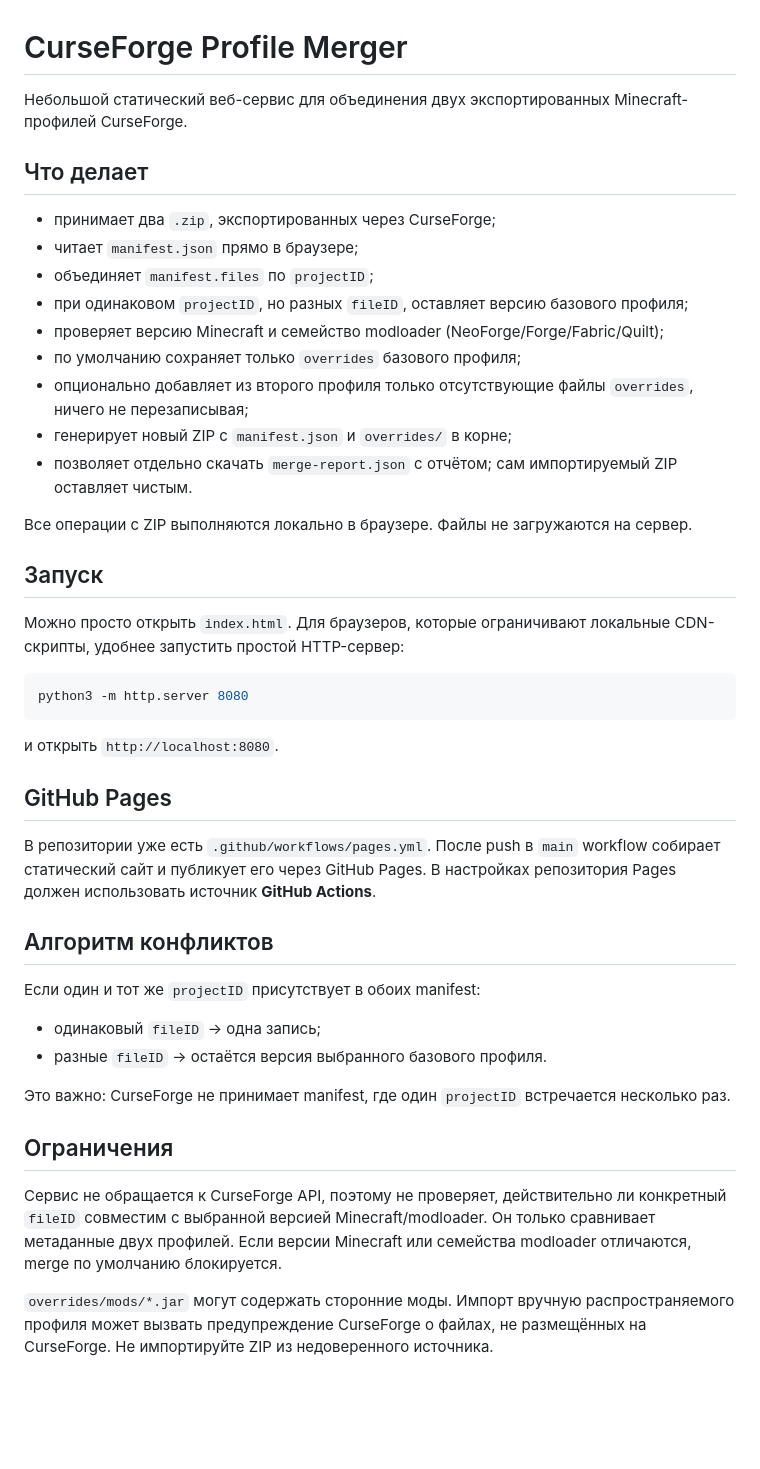
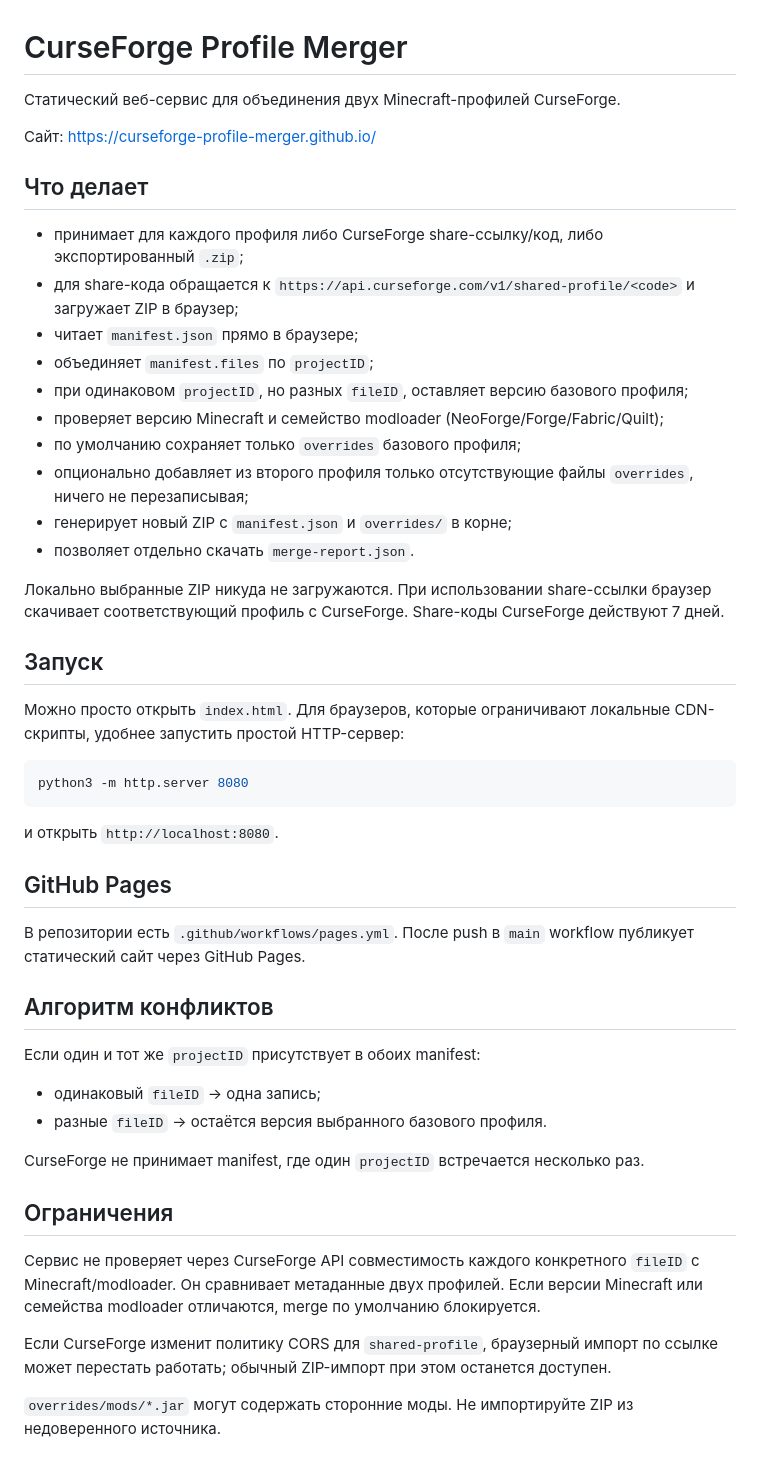
Before and after one commit to curseforge-profile-merger/curseforge-profile-merger.github.io, a Markdown page: README.md, the part around the change. Drawn GitHub-style; blank space fills up the shorter version.

Commit message:
Document share-link import

```diff
--- a/README.md
+++ b/README.md
@@ -1,10 +1,13 @@
 # CurseForge Profile Merger
 
-Небольшой статический веб-сервис для объединения двух экспортированных Minecraft-профилей CurseForge.
+Статический веб-сервис для объединения двух Minecraft-профилей CurseForge.
+
+Сайт: https://curseforge-profile-merger.github.io/
 
 ## Что делает
 
-- принимает два `.zip`, экспортированных через CurseForge;
+- принимает для каждого профиля либо CurseForge share-ссылку/код, либо экспортированный `.zip`;
+- для share-кода обращается к `https://api.curseforge.com/v1/shared-profile/<code>` и загружает ZIP в браузер;
 - читает `manifest.json` прямо в браузере;
 - объединяет `manifest.files` по `projectID`;
 - при одинаковом `projectID`, но разных `fileID`, оставляет версию базового профиля;
@@ -12,9 +15,9 @@
 - по умолчанию сохраняет только `overrides` базового профиля;
 - опционально добавляет из второго профиля только отсутствующие файлы `overrides`, ничего не перезаписывая;
 - генерирует новый ZIP с `manifest.json` и `overrides/` в корне;
-- позволяет отдельно скачать `merge-report.json` с отчётом; сам импортируемый ZIP оставляет чистым.
+- позволяет отдельно скачать `merge-report.json`.
 
-Все операции с ZIP выполняются локально в браузере. Файлы не загружаются на сервер.
+Локально выбранные ZIP никуда не загружаются. При использовании share-ссылки браузер скачивает соответствующий профиль с CurseForge. Share-коды CurseForge действуют 7 дней.
 
 ## Запуск
 
@@ -28,7 +31,7 @@ python3 -m http.server 8080
 
 ## GitHub Pages
 
-В репозитории уже есть `.github/workflows/pages.yml`. После push в `main` workflow собирает статический сайт и публикует его через GitHub Pages. В настройках репозитория Pages должен использовать источник **GitHub Actions**.
+В репозитории есть `.github/workflows/pages.yml`. После push в `main` workflow публикует статический сайт через GitHub Pages.
 
 ## Алгоритм конфликтов
 
@@ -37,10 +40,12 @@ python3 -m http.server 8080
 - одинаковый `fileID` → одна запись;
 - разные `fileID` → остаётся версия выбранного базового профиля.
 
-Это важно: CurseForge не принимает manifest, где один `projectID` встречается несколько раз.
+CurseForge не принимает manifest, где один `projectID` встречается несколько раз.
 
 ## Ограничения
 
-Сервис не обращается к CurseForge API, поэтому не проверяет, действительно ли конкретный `fileID` совместим с выбранной версией Minecraft/modloader. Он только сравнивает метаданные двух профилей. Если версии Minecraft или семейства modloader отличаются, merge по умолчанию блокируется.
+Сервис не проверяет через CurseForge API совместимость каждого конкретного `fileID` с Minecraft/modloader. Он сравнивает метаданные двух профилей. Если версии Minecraft или семейства modloader отличаются, merge по умолчанию блокируется.
 
-`overrides/mods/*.jar` могут содержать сторонние моды. Импорт вручную распространяемого профиля может вызвать предупреждение CurseForge о файлах, не размещённых на CurseForge. Не импортируйте ZIP из недоверенного источника.
+Если CurseForge изменит политику CORS для `shared-profile`, браузерный импорт по ссылке может перестать работать; обычный ZIP-импорт при этом останется доступен.
+
+`overrides/mods/*.jar` могут содержать сторонние моды. Не импортируйте ZIP из недоверенного источника.
```
